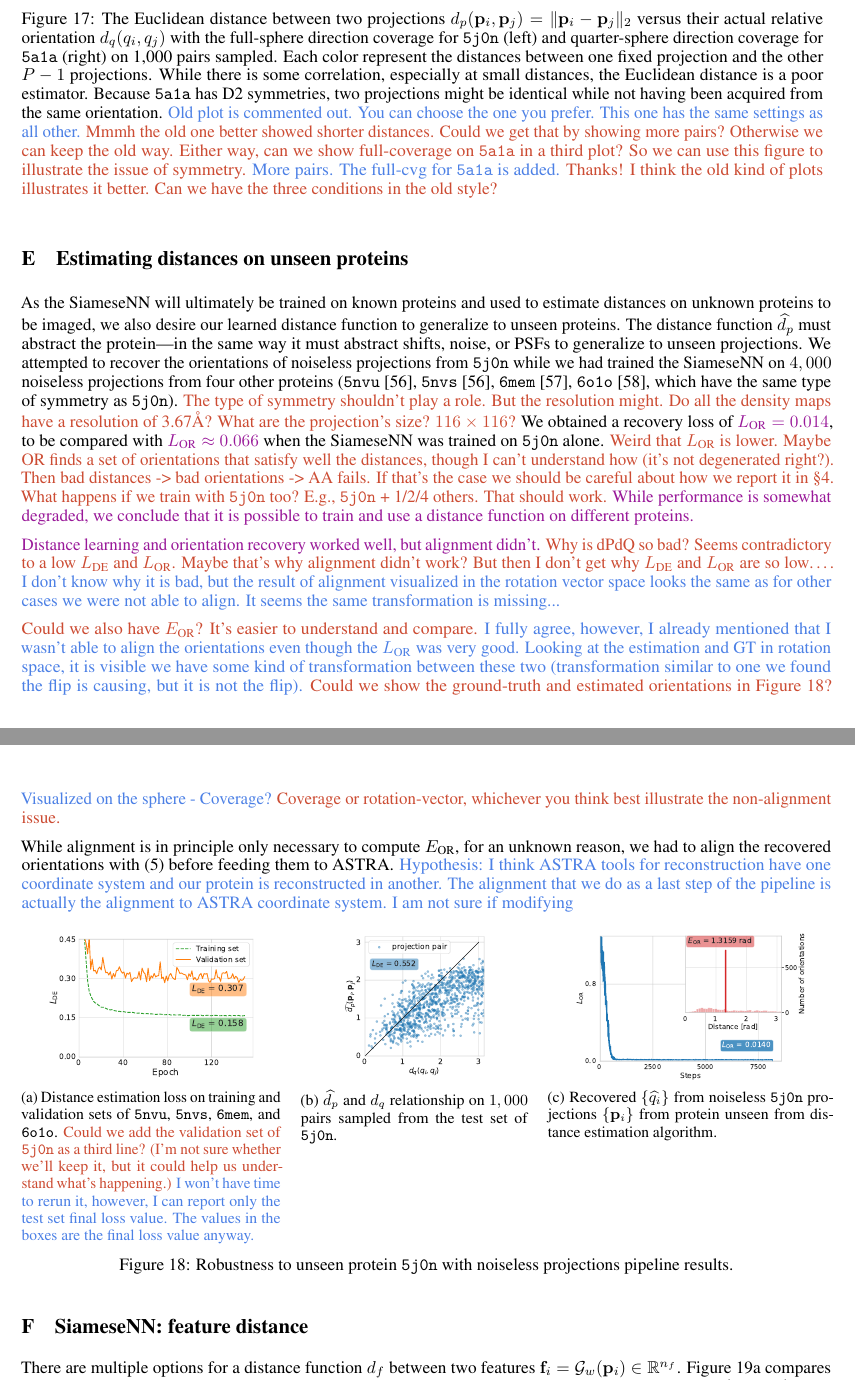
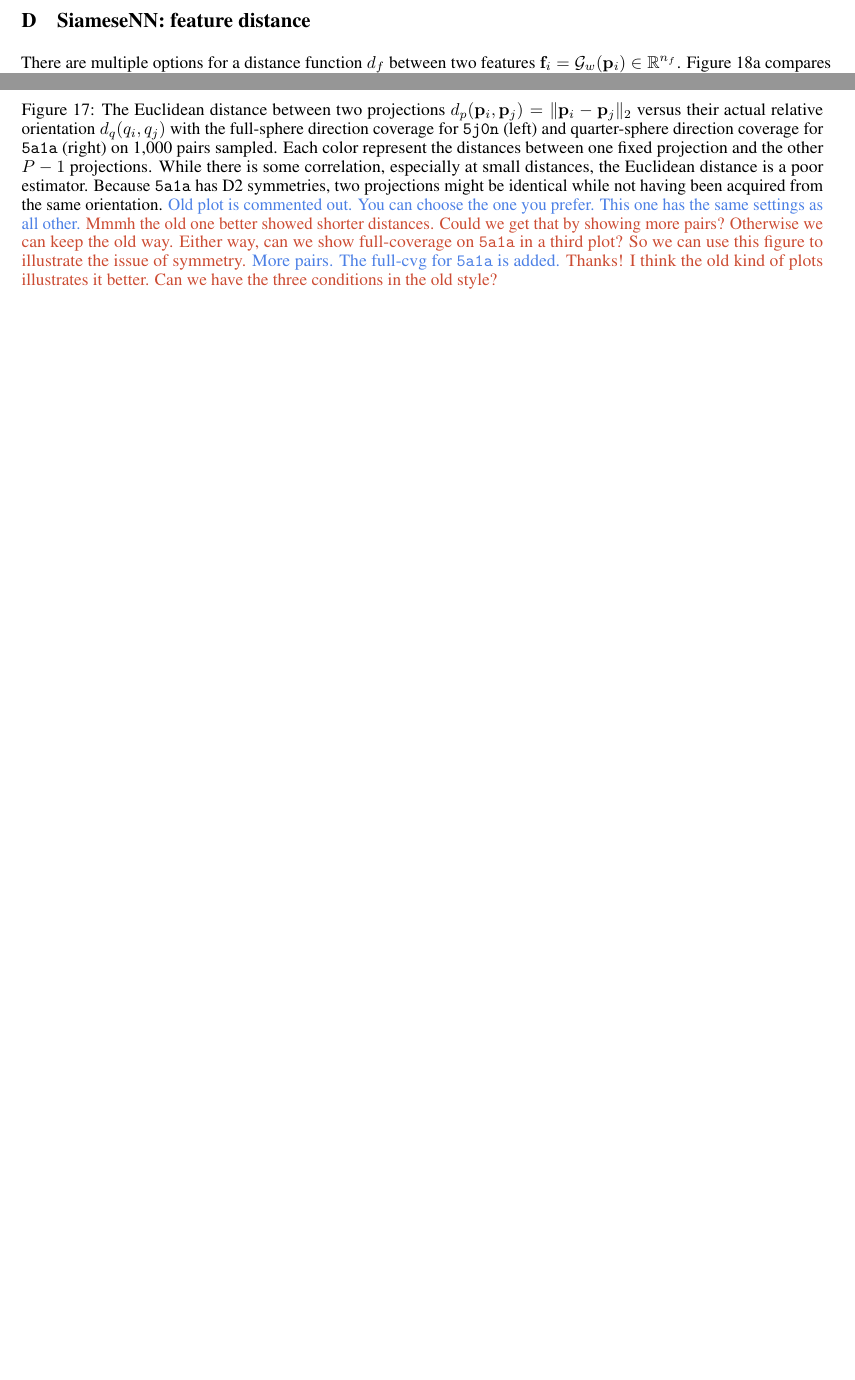
Before and after one commit to mdeff/paper-cryoem-orientation-recovery, a LaTeX paper (main.tex, which reads sections/6_appendix.tex): two parts of pages 17 and 18 of 20 before the commit and two parts of pages 15 and 16 of 17 after it, joined at a grey line, cut so that both start at the same text, the shorter picture padded with empty space. Compiled offline with pdfLaTeX.

Commit message:
Update on Overleaf.

```diff
--- a/sections/6_appendix.tex
+++ b/sections/6_appendix.tex
@@ -255,66 +255,66 @@ The other interesting observation is that the trend of $(d_q,d_p)$ plot of the \
 \end{figure}
 
 
-\section{Estimating distances on unseen proteins}\label{apx:unseen-proteins}
-%\section{Non-determinism of the Orientation Recovery}\label{apx:non-determinism}
+% \section{Estimating distances on unseen proteins}\label{apx:unseen-proteins}
+% %\section{Non-determinism of the Orientation Recovery}\label{apx:non-determinism}
 
-As the SiameseNN will ultimately be trained on known proteins and used to estimate distances on unknown proteins to be imaged,
-%we also desire our learned distance function to generalize/transfer across density maps $\x$.
-we also desire our learned distance function to generalize to unseen proteins.
-The distance function $\widehat{d_p}$ must abstract the protein---in the same way it must abstract shifts, noise, or PSFs to generalize to unseen projections.
-We attempted to recover the orientations of noiseless projections from \texttt{5j0n} while we had trained the SiameseNN on $4,000$ noiseless projections from four other proteins (\texttt{5nvu}~\cite{ZHANG20171303}, \texttt{5nvs}~\cite{ZHANG20171303}, \texttt{6mem}~\cite{iwai2018unique}, \texttt{6o1o}~\cite{liu2019target}, which have the same type of symmetry as \texttt{5j0n}).
-\mdeff{The type of symmetry shouldn't play a role.}
-\mdeff{But the resolution might. Do all the density maps have a resolution of 3.67\AA\@? What are the projection's size? $116 \times 116$?}
-%In this experiment, we generated $1,000$ projections per protein.
-%\todo{should be the same ``kind'' of refs as the ones used in 3.1 for \texttt{5j0n} and \texttt{5a1a}}
-%Four proteins were used in the training and validation set to ensure the robustness to the unseen protein \texttt{5j0n} used in the testing set.
-%The number of projections in every set is the same as in \tabref{dataset}.
-We obtained a recovery loss of \todo{$L_\text{OR} = 0.014$},
-to be compared with \todo{$L_\text{OR} \approx 0.066$} when the SiameseNN was trained on \texttt{5j0n} alone.
-\mdeff{Weird that $L_\text{OR}$ is lower. Maybe OR finds a set of orientations that satisfy well the distances, though I can't understand how (it's not degenerated right?). Then bad distances -> bad orientations -> AA fails. If that's the case we should be careful about how we report it in \secref{discussion}.}
-\mdeff{What happens if we train with \texttt{5j0n} too? E.g., \texttt{5j0n} + 1/2/4 others. That should work.}
-\todo{While performance is somewhat degraded, we conclude that it is possible to train and use a distance function on different proteins.}
+% As the SiameseNN will ultimately be trained on known proteins and used to estimate distances on unknown proteins to be imaged,
+% %we also desire our learned distance function to generalize/transfer across density maps $\x$.
+% we also desire our learned distance function to generalize to unseen proteins.
+% The distance function $\widehat{d_p}$ must abstract the protein---in the same way it must abstract shifts, noise, or PSFs to generalize to unseen projections.
+% We attempted to recover the orientations of noiseless projections from \texttt{5j0n} while we had trained the SiameseNN on $4,000$ noiseless projections from four other proteins (\texttt{5nvu}~\cite{ZHANG20171303}, \texttt{5nvs}~\cite{ZHANG20171303}, \texttt{6mem}~\cite{iwai2018unique}, \texttt{6o1o}~\cite{liu2019target}, which have the same type of symmetry as \texttt{5j0n}).
+% \mdeff{The type of symmetry shouldn't play a role.}
+% \mdeff{But the resolution might. Do all the density maps have a resolution of 3.67\AA\@? What are the projection's size? $116 \times 116$?}
+% %In this experiment, we generated $1,000$ projections per protein.
+% %\todo{should be the same ``kind'' of refs as the ones used in 3.1 for \texttt{5j0n} and \texttt{5a1a}}
+% %Four proteins were used in the training and validation set to ensure the robustness to the unseen protein \texttt{5j0n} used in the testing set.
+% % %The number of projections in every set is the same as in \tabref{dataset}.
+% We obtained a recovery loss of \todo{$L_\text{OR} = 0.014$},
+% to be compared with \todo{$L_\text{OR} \approx 0.066$} when the SiameseNN was trained on \texttt{5j0n} alone.
+% \mdeff{Weird that $L_\text{OR}$ is lower. Maybe OR finds a set of orientations that satisfy well the distances, though I can't understand how (it's not degenerated right?). Then bad distances -> bad orientations -> AA fails. If that's the case we should be careful about how we report it in \secref{discussion}.}
+% \mdeff{What happens if we train with \texttt{5j0n} too? E.g., \texttt{5j0n} + 1/2/4 others. That should work.}
+% \todo{While performance is somewhat degraded, we conclude that it is possible to train and use a distance function on different proteins.}
 
-\todo{Distance learning and orientation recovery worked well, but alignment didn't.}
-\mdeff{Why is dPdQ so bad? Seems contradictory to a low $L_\text{DE}$ and $L_\text{OR}$. Maybe that's why alignment didn't work? But then I don't get why $L_\text{DE}$ and $L_\text{OR}$ are so low\ldots.}
-\banjac{I don't know why it is bad, but the result of alignment visualized in the rotation vector space looks the same as for other cases we were not able to align. It seems the same transformation is missing...}
+% \todo{Distance learning and orientation recovery worked well, but alignment didn't.}
+% \mdeff{Why is dPdQ so bad? Seems contradictory to a low $L_\text{DE}$ and $L_\text{OR}$. Maybe that's why alignment didn't work? But then I don't get why $L_\text{DE}$ and $L_\text{OR}$ are so low\ldots.}
+% \banjac{I don't know why it is bad, but the result of alignment visualized in the rotation vector space looks the same as for other cases we were not able to align. It seems the same transformation is missing...}
 
-\mdeff{Could we also have $E_\text{OR}$? It's easier to understand and compare.}
-\banjac{I fully agree, however, I already mentioned that I wasn't able to align the orientations even though the $L_\text{OR}$ was very good. Looking at the estimation and GT in rotation space, it is visible we have some kind of transformation between these two (transformation similar to one we found the flip is causing, but it is not the flip).}
-\mdeff{Could we show the ground-truth and estimated orientations in \figref{robustness-to-unseen-pipeline}?}
-\banjac{Visualized on the sphere - Coverage?}
-\mdeff{Coverage or rotation-vector, whichever you think best illustrate the non-alignment issue.}
+% \mdeff{Could we also have $E_\text{OR}$? It's easier to understand and compare.}
+% \banjac{I fully agree, however, I already mentioned that I wasn't able to align the orientations even though the $L_\text{OR}$ was very good. Looking at the estimation and GT in rotation space, it is visible we have some kind of transformation between these two (transformation similar to one we found the flip is causing, but it is not the flip).}
+% \mdeff{Could we show the ground-truth and estimated orientations in \figref{robustness-to-unseen-pipeline}?}
+% \banjac{Visualized on the sphere - Coverage?}
+% \mdeff{Coverage or rotation-vector, whichever you think best illustrate the non-alignment issue.}
 
-While alignment is in principle only necessary to compute $E_\text{OR}$, for an unknown reason, we had to align the recovered orientations with \eqnref{orientation-recovery-error} before feeding them to ASTRA\@.
-\banjac{Hypothesis: I think ASTRA tools for reconstruction have one coordinate system and our protein is reconstructed in another. The alignment that we do as a last step of the pipeline is actually the alignment to ASTRA coordinate system. I am not sure if modifying}
+% While alignment is in principle only necessary to compute $E_\text{OR}$, for an unknown reason, we had to align the recovered orientations with \eqnref{orientation-recovery-error} before feeding them to ASTRA\@.
+% \banjac{Hypothesis: I think ASTRA tools for reconstruction have one coordinate system and our protein is reconstructed in another. The alignment that we do as a last step of the pipeline is actually the alignment to ASTRA coordinate system. I am not sure if modifying}
 
-\begin{figure}[ht!]
-    \centering
-    \begin{subfigure}[t]{0.32\linewidth}
-        \centering
-        %\includegraphics[height=4cm]{figures/dPdQ_5j0n_robustness_to_unseen.pdf}
-        \includegraphics[height=3cm]{figures/de_5j0n_unseen.pdf}
-        \caption{Distance estimation loss on training and validation sets of \texttt{5nvu}, \texttt{5nvs}, \texttt{6mem}, and \texttt{6o1o}.
-            \mdeff{Could we add the validation set of \texttt{5j0n} as a third line? (I'm not sure whether we'll keep it, but it could help us understand what's happening.)}
-            \banjac{I won't have time to rerun it, however, I can report only the test set final loss value. The values in the boxes are the final loss value anyway.}
-        }
-    \end{subfigure}
-    \hfill
-    \begin{subfigure}[t]{0.28\linewidth}
-        \centering
-        \includegraphics[height=3cm]{figures/dPdQ_5j0n_robustness_to_unseen.pdf}
-        \caption{$\widehat{d_p}$ and $d_q$ relationship on $1,000$ pairs sampled from the test set of \texttt{5j0n}.}
-    \end{subfigure}
-    \hfill
-    \begin{subfigure}[t]{0.35\linewidth}
-        \centering
-        \includegraphics[height=3cm]{figures/5j0n_ar_aa_robustness_to_unseen.pdf}
-        \caption{Recovered $\{ \widehat{q_i} \}$ from noiseless \texttt{5j0n} projections $\{ \p_i \}$ from protein unseen from distance estimation algorithm.}
-    \end{subfigure}
-    \caption{%
-        Robustness to unseen protein \texttt{5j0n} with noiseless projections pipeline results.
-    }\label{fig:robustness-to-unseen-pipeline}
-\end{figure}
+% \begin{figure}[ht!]
+%     \centering
+%     \begin{subfigure}[t]{0.32\linewidth}
+%         \centering
+%         %\includegraphics[height=4cm]{figures/dPdQ_5j0n_robustness_to_unseen.pdf}
+%         \includegraphics[height=3cm]{figures/de_5j0n_unseen.pdf}
+%         \caption{Distance estimation loss on training and validation sets of \texttt{5nvu}, \texttt{5nvs}, \texttt{6mem}, and \texttt{6o1o}.
+%             \mdeff{Could we add the validation set of \texttt{5j0n} as a third line? (I'm not sure whether we'll keep it, but it could help us understand what's happening.)}
+%             \banjac{I won't have time to rerun it, however, I can report only the test set final loss value. The values in the boxes are the final loss value anyway.}
+%         }
+%     \end{subfigure}
+%     \hfill
+%     \begin{subfigure}[t]{0.28\linewidth}
+%         \centering
+%         \includegraphics[height=3cm]{figures/dPdQ_5j0n_robustness_to_unseen.pdf}
+%         \caption{$\widehat{d_p}$ and $d_q$ relationship on $1,000$ pairs sampled from the test set of \texttt{5j0n}.}
+%     \end{subfigure}
+%     \hfill
+%     \begin{subfigure}[t]{0.35\linewidth}
+%         \centering
+%         \includegraphics[height=3cm]{figures/5j0n_ar_aa_robustness_to_unseen.pdf}
+%         \caption{Recovered $\{ \widehat{q_i} \}$ from noiseless \texttt{5j0n} projections $\{ \p_i \}$ from protein unseen from distance estimation algorithm.}
+%     \end{subfigure}
+%     \caption{%
+%         Robustness to unseen protein \texttt{5j0n} with noiseless projections pipeline results.
+%     }\label{fig:robustness-to-unseen-pipeline}
+% \end{figure}
 
 \section{SiameseNN: feature distance}\label{apx:siamese:feature-distance}
 
```
Also changed, not shown: sections/4_conclusion.tex (+1 -0 lines), sections/6_appendix.tex (24 more changed lines).
